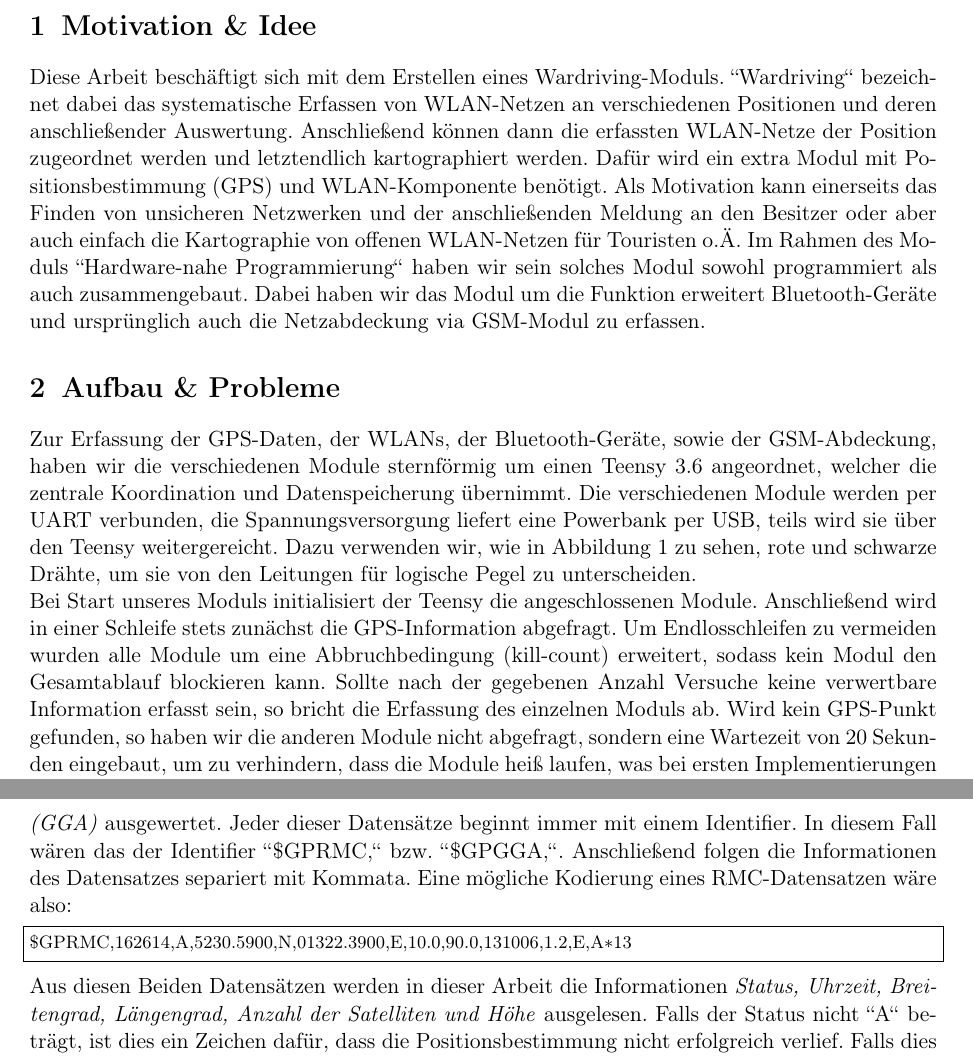
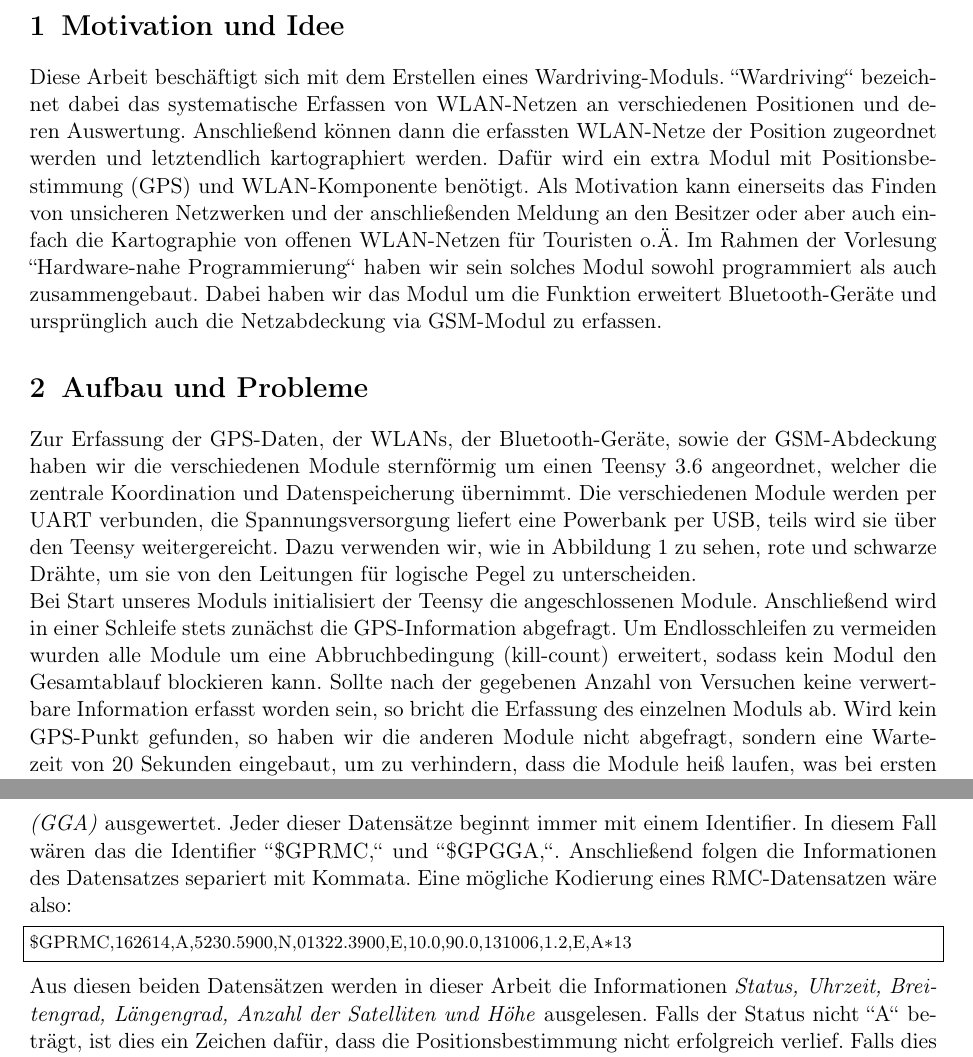
Before and after one commit to Cataract92/LookyLooky, a LaTeX document (HW_ausarbeitung.tex): two parts of pages 3 and 5 of 8, joined at a grey line, cut so that both start at the same text. Compiled offline with pdfLaTeX; an older LaTeX class or package is replaced by its successor.

Commit message:
Update HW_ausarbeitung.tex

```diff
--- a/HW_ausarbeitung.tex
+++ b/HW_ausarbeitung.tex
@@ -133,11 +133,11 @@ Prof. Dr. Sturm}
 %\listofalgorithms
 %\lstlistoflistings
 %\listoftables
-\section{Motivation \& Idee}
-Diese Arbeit beschäftigt sich mit dem Erstellen eines Wardriving-Moduls. \grqq Wardriving\grqq{} bezeichnet dabei das systematische Erfassen von WLAN-Netzen an verschiedenen Positionen und deren anschließender Auswertung. Anschließend können dann die erfassten WLAN-Netze der Position zugeordnet werden und letztendlich kartographiert werden. Dafür wird ein extra Modul mit Positionsbestimmung (GPS) und WLAN-Komponente benötigt. Als Motivation kann einerseits das Finden von unsicheren Netzwerken und der anschließenden Meldung an den Besitzer oder aber auch einfach die Kartographie von offenen WLAN-Netzen für Touristen o.Ä. Im Rahmen des Moduls \grqq Hardware-nahe Programmierung\grqq{} haben wir sein solches Modul sowohl programmiert als auch zusammengebaut. Dabei haben wir das Modul um die Funktion erweitert Bluetooth-Geräte und ursprünglich auch die Netzabdeckung via GSM-Modul zu erfassen.
-\section{Aufbau \& Probleme}
-Zur Erfassung der GPS-Daten, der WLANs, der Bluetooth-Ger"ate, sowie der GSM-Abdeckung, haben wir die verschiedenen Module sternf"ormig um einen Teensy 3.6 angeordnet, welcher die zentrale Koordination und Datenspeicherung "ubernimmt. Die verschiedenen Module werden per UART verbunden, die Spannungsversorgung liefert eine Powerbank per USB, teils wird sie "uber den Teensy weitergereicht. Dazu verwenden wir, wie in \cref{abb:compl} zu sehen, rote und schwarze Dr"ahte, um sie von den Leitungen f"ur logische Pegel zu unterscheiden.\\
-Bei Start unseres Moduls initialisiert der Teensy die angeschlossenen Module. Anschlie"send wird in einer Schleife stets zun"achst die GPS-Information abgefragt. Um Endlosschleifen zu vermeiden wurden alle Module um eine Abbruchbedingung (kill-count) erweitert, sodass kein Modul den Gesamtablauf blockieren kann. Sollte nach der gegebenen Anzahl Versuche keine verwertbare Information erfasst sein, so bricht die Erfassung des einzelnen Moduls ab. Wird kein GPS-Punkt gefunden, so haben wir die anderen Module nicht abgefragt, sondern eine Wartezeit von 20 Sekunden eingebaut, um zu verhindern, dass die Module hei"s laufen, was bei ersten Implementierungen zu Problemen f"uhrte.
+\section{Motivation und Idee}
+Diese Arbeit beschäftigt sich mit dem Erstellen eines Wardriving-Moduls. \grqq Wardriving\grqq{} bezeichnet dabei das systematische Erfassen von WLAN-Netzen an verschiedenen Positionen und deren Auswertung. Anschließend können dann die erfassten WLAN-Netze der Position zugeordnet werden und letztendlich kartographiert werden. Dafür wird ein extra Modul mit Positionsbestimmung (GPS) und WLAN-Komponente benötigt. Als Motivation kann einerseits das Finden von unsicheren Netzwerken und der anschließenden Meldung an den Besitzer oder aber auch einfach die Kartographie von offenen WLAN-Netzen für Touristen o.Ä. Im Rahmen der Vorlesung \grqq Hardware-nahe Programmierung\grqq{} haben wir sein solches Modul sowohl programmiert als auch zusammengebaut. Dabei haben wir das Modul um die Funktion erweitert Bluetooth-Geräte und ursprünglich auch die Netzabdeckung via GSM-Modul zu erfassen.
+\section{Aufbau und Probleme}
+Zur Erfassung der GPS-Daten, der WLANs, der Bluetooth-Ger"ate, sowie der GSM-Abdeckung haben wir die verschiedenen Module sternf"ormig um einen Teensy 3.6 angeordnet, welcher die zentrale Koordination und Datenspeicherung "ubernimmt. Die verschiedenen Module werden per UART verbunden, die Spannungsversorgung liefert eine Powerbank per USB, teils wird sie "uber den Teensy weitergereicht. Dazu verwenden wir, wie in \cref{abb:compl} zu sehen, rote und schwarze Dr"ahte, um sie von den Leitungen f"ur logische Pegel zu unterscheiden.\\
+Bei Start unseres Moduls initialisiert der Teensy die angeschlossenen Module. Anschlie"send wird in einer Schleife stets zun"achst die GPS-Information abgefragt. Um Endlosschleifen zu vermeiden wurden alle Module um eine Abbruchbedingung (kill-count) erweitert, sodass kein Modul den Gesamtablauf blockieren kann. Sollte nach der gegebenen Anzahl von Versuchen keine verwertbare Information erfasst worden sein, so bricht die Erfassung des einzelnen Moduls ab. Wird kein GPS-Punkt gefunden, so haben wir die anderen Module nicht abgefragt, sondern eine Wartezeit von 20 Sekunden eingebaut, um zu verhindern, dass die Module hei"s laufen, was bei ersten Implementierungen zu Problemen f"uhrte.
 
 \begin{figure}[H]
 	\includegraphics[width=.95\linewidth]{Aufbau.JPG}\caption{Aufbau unseres Wardriving-Moduls}\label{abb:compl}
@@ -151,8 +151,8 @@ Das GPS-Modul stellt die wichtigste Komponente des Wardriving-Moduls da, denn oh
 
-Die Informationen werden vom Modul im NMEA 0183-Standard \footnote{https://de.wikipedia.org/wiki/NMEA\_0183} übermittelt. Dieser Standard beschreibt die Kodierung der erfassten Daten in ASCII-basierte Datensätze. Dabei werden vom Gerät mehrere dieser Datensätze pro Sekunde erfasst. In dieser Arbeit werden lediglich die beiden Datensätze \textit{Recommended Minimum Sentence C (RMC)} und \textit{Global Positioning System Fix Data (GGA)} ausgewertet. Jeder dieser Datensätze beginnt immer mit einem Identifier. In diesem Fall wären das der Identifier \grqq \$GPRMC,\grqq{} bzw. \grqq \$GPGGA,\grqq{}. Anschließend folgen die Informationen des Datensatzes separiert mit Kommata. Eine mögliche Kodierung eines RMC-Datensatzen wäre also:
+Die Informationen werden vom Modul im NMEA 0183-Standard \footnote{https://de.wikipedia.org/wiki/NMEA\_0183} übermittelt. Dieser Standard beschreibt die Kodierung der erfassten Daten in ASCII-basierte Datensätze. Dabei werden vom Gerät mehrere dieser Datensätze pro Sekunde erfasst. In dieser Arbeit werden lediglich die beiden Datensätze \textit{Recommended Minimum Sentence C (RMC)} und \textit{Global Positioning System Fix Data (GGA)} ausgewertet. Jeder dieser Datensätze beginnt immer mit einem Identifier. In diesem Fall wären das die Identifier \grqq \$GPRMC,\grqq{} und \grqq \$GPGGA,\grqq{}. Anschließend folgen die Informationen des Datensatzes separiert mit Kommata. Eine mögliche Kodierung eines RMC-Datensatzen wäre also:
 \begin{lstlisting}
 $GPRMC,162614,A,5230.5900,N,01322.3900,E,10.0,90.0,131006,1.2,E,A*13
 \end{lstlisting}
-Aus diesen Beiden Datensätzen werden in dieser Arbeit die Informationen \textit{Status, Uhrzeit, Breitengrad, Längengrad, Anzahl der Satelliten und Höhe} ausgelesen. Falls der Status nicht \grqq A\grqq{} beträgt, ist dies ein Zeichen dafür, dass die Positionsbestimmung nicht erfolgreich verlief. Falls dies der Fall ist wiederholt das GPS-Modul nach 20 Sekunden Pause die eine Positionsbestimmung bis letztendlich eine erfolgreiche Bestimmung erfolgte. Bei einer erfolgreichen Positionsbestimmung werden die restlichen Informationen in die \grqq gps.csv\grqq{} auf der SD-Karte geschrieben. Anschließend werden die Informationen der anderen Module abgefragt, welche anhand der Uhrzeit nun eindeutig der bestimmten Position zugeordnet werden können.
+Aus diesen beiden Datensätzen werden in dieser Arbeit die Informationen \textit{Status, Uhrzeit, Breitengrad, Längengrad, Anzahl der Satelliten und Höhe} ausgelesen. Falls der Status nicht \grqq A\grqq{} beträgt, ist dies ein Zeichen dafür, dass die Positionsbestimmung nicht erfolgreich verlief. Falls dies der Fall ist wiederholt das GPS-Modul nach 20 Sekunden Pause die eine Positionsbestimmung bis letztendlich eine erfolgreiche Bestimmung erfolgte. Bei einer erfolgreichen Positionsbestimmung werden die restlichen Informationen in die \grqq gps.csv\grqq{} auf der SD-Karte geschrieben. Anschließend werden die Informationen der anderen Module abgefragt, welche anhand der Uhrzeit nun eindeutig der bestimmten Position zugeordnet werden können.
 
 \subsection{WLAN-Modul}
```
Also changed, not shown: HW_ausarbeitung.tex (16 more changed lines).
